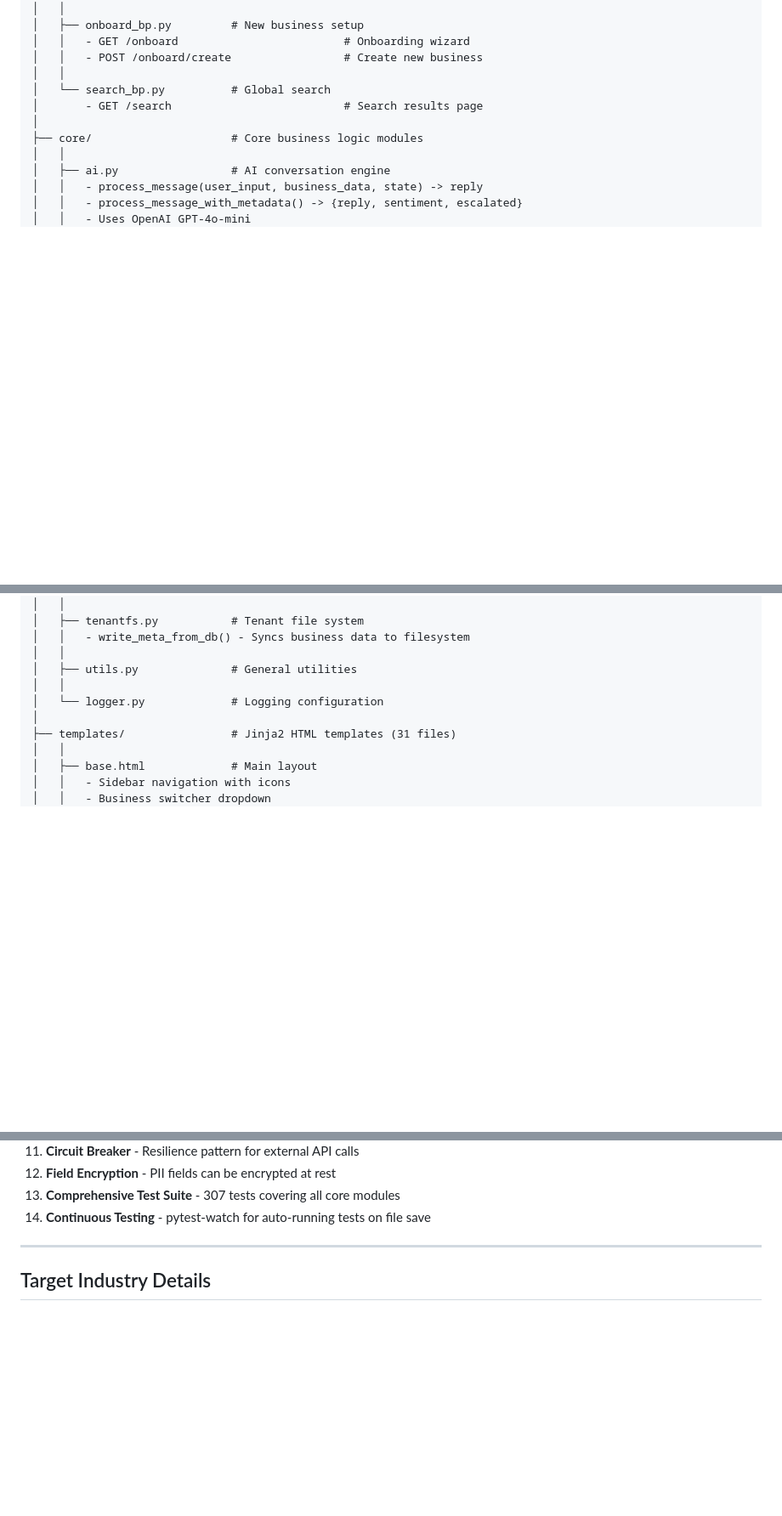
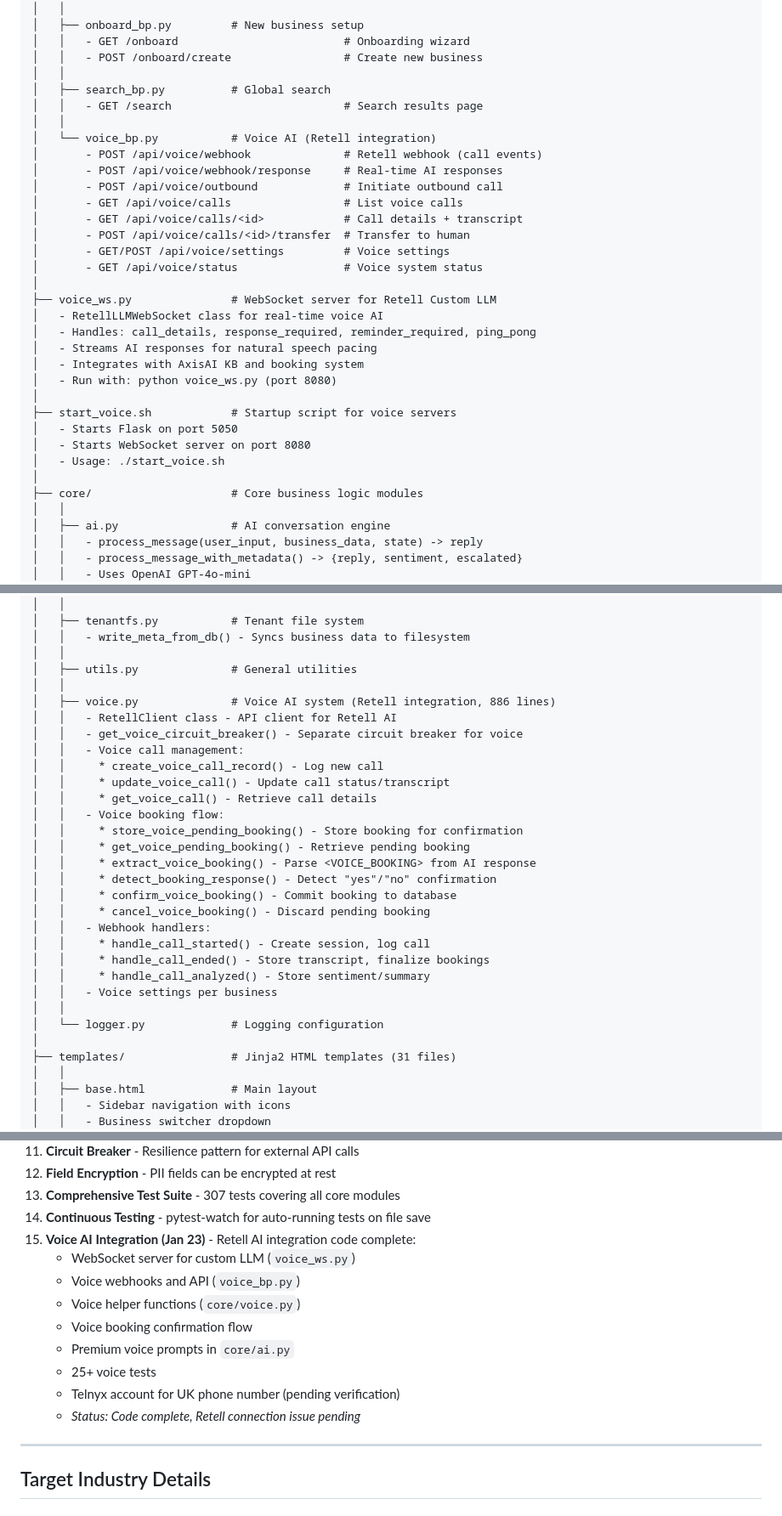
Before and after one commit to locusai1/LocusAI, a Markdown page: CLAUDE.md, 3 parts joined by grey strips. Shown at 85% size. Drawn GitHub-style; blank space fills up the shorter version.

```diff
--- a/CLAUDE.md
+++ b/CLAUDE.md
@@ -209,8 +209,30 @@ AxisAI/
 │   │   - GET /onboard                         # Onboarding wizard
 │   │   - POST /onboard/create                 # Create new business
 │   │
-│   └── search_bp.py          # Global search
-│       - GET /search                          # Search results page
+│   ├── search_bp.py          # Global search
+│   │   - GET /search                          # Search results page
+│   │
+│   └── voice_bp.py           # Voice AI (Retell integration)
+│       - POST /api/voice/webhook              # Retell webhook (call events)
+│       - POST /api/voice/webhook/response     # Real-time AI responses
+│       - POST /api/voice/outbound             # Initiate outbound call
+│       - GET /api/voice/calls                 # List voice calls
+│       - GET /api/voice/calls/<id>            # Call details + transcript
+│       - POST /api/voice/calls/<id>/transfer  # Transfer to human
+│       - GET/POST /api/voice/settings         # Voice settings
+│       - GET /api/voice/status                # Voice system status
+│
+├── voice_ws.py               # WebSocket server for Retell Custom LLM
+│   - RetellLLMWebSocket class for real-time voice AI
+│   - Handles: call_details, response_required, reminder_required, ping_pong
+│   - Streams AI responses for natural speech pacing
+│   - Integrates with AxisAI KB and booking system
+│   - Run with: python voice_ws.py (port 8080)
+│
+├── start_voice.sh            # Startup script for voice servers
+│   - Starts Flask on port 5050
+│   - Starts WebSocket server on port 8080
+│   - Usage: ./start_voice.sh
 │
 ├── core/                     # Core business logic modules
 │   │
@@ -364,6 +386,26 @@ AxisAI/
 │   │   - write_meta_from_db() - Syncs business data to filesystem
 │   │
 │   ├── utils.py              # General utilities
+│   │
+│   ├── voice.py              # Voice AI system (Retell integration, 886 lines)
+│   │   - RetellClient class - API client for Retell AI
+│   │   - get_voice_circuit_breaker() - Separate circuit breaker for voice
+│   │   - Voice call management:
+│   │     * create_voice_call_record() - Log new call
+│   │     * update_voice_call() - Update call status/transcript
+│   │     * get_voice_call() - Retrieve call details
+│   │   - Voice booking flow:
+│   │     * store_voice_pending_booking() - Store booking for confirmation
+│   │     * get_voice_pending_booking() - Retrieve pending booking
+│   │     * extract_voice_booking() - Parse <VOICE_BOOKING> from AI response
+│   │     * detect_booking_response() - Detect "yes"/"no" confirmation
+│   │     * confirm_voice_booking() - Commit booking to database
+│   │     * cancel_voice_booking() - Discard pending booking
+│   │   - Webhook handlers:
+│   │     * handle_call_started() - Create session, log call
+│   │     * handle_call_ended() - Store transcript, finalize bookings
+│   │     * handle_call_analyzed() - Store sentiment/summary
+│   │   - Voice settings per business
 │   │
 │   └── logger.py             # Logging configuration
 │
@@ -1567,6 +1667,15 @@ pkill -f "ptw tests/"
 12. **Field Encryption** - PII fields can be encrypted at rest
 13. **Comprehensive Test Suite** - 307 tests covering all core modules
 14. **Continuous Testing** - pytest-watch for auto-running tests on file save
+15. **Voice AI Integration (Jan 23)** - Retell AI integration code complete:
+    - WebSocket server for custom LLM (`voice_ws.py`)
+    - Voice webhooks and API (`voice_bp.py`)
+    - Voice helper functions (`core/voice.py`)
+    - Voice booking confirmation flow
+    - Premium voice prompts in `core/ai.py`
+    - 25+ voice tests
+    - Telnyx account for UK phone number (pending verification)
+    - *Status: Code complete, Retell connection issue pending*
 
 ---
 
```
Also changed, not shown: other parts of CLAUDE.md (+67 -3 lines).
